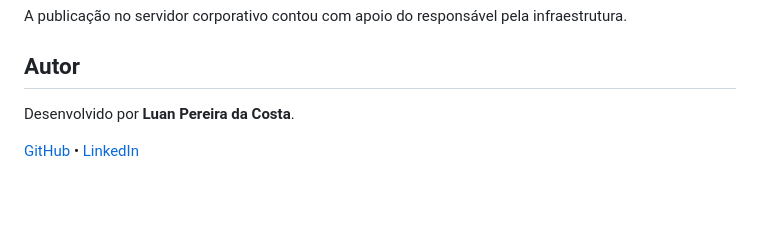
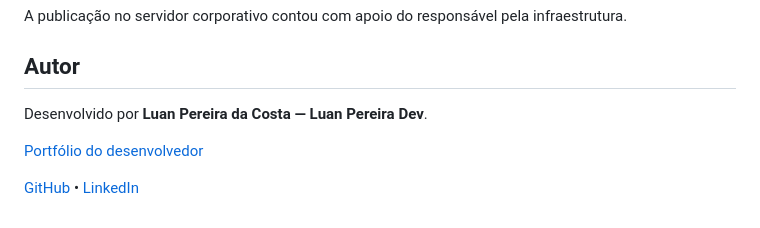
Before and after one commit to LuanPereiradaCosta/landingpage_atlas, a Markdown page: README.md, the part around the change. Drawn GitHub-style; blank space fills up the shorter version.

Commit message:
docs: conecta autoria ao portfólio profissional

```diff
--- a/README.md
+++ b/README.md
@@ -380,6 +380,8 @@ A publicação no servidor corporativo contou com apoio do responsável pela inf
 
 ## Autor
 
-Desenvolvido por **Luan Pereira da Costa**.
+Desenvolvido por **Luan Pereira da Costa — Luan Pereira Dev**.
+
+[Portfólio do desenvolvedor](https://luanpereiradev.com.br/)
 
 [GitHub](https://github.com/LuanPereiradaCosta) • [LinkedIn](https://www.linkedin.com/in/luan-pereira-da-costa-333b433b0/)
```
